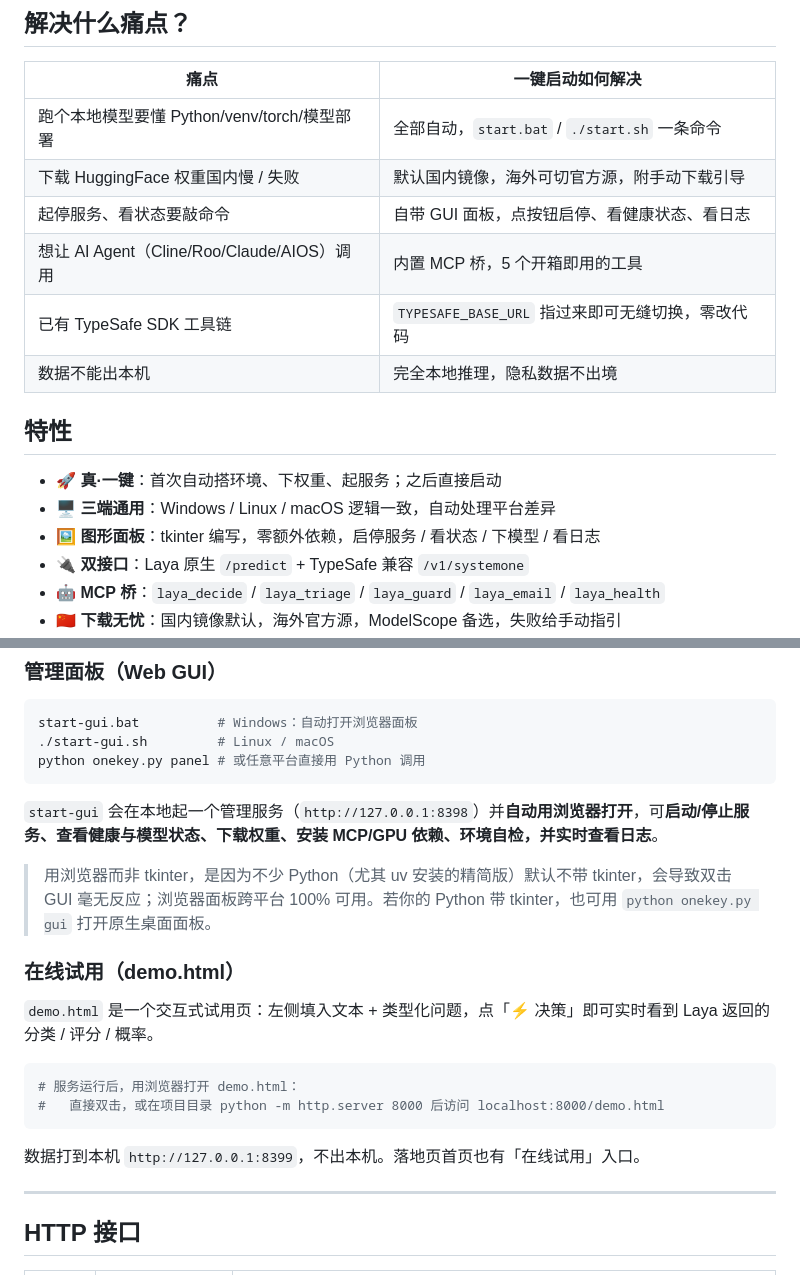
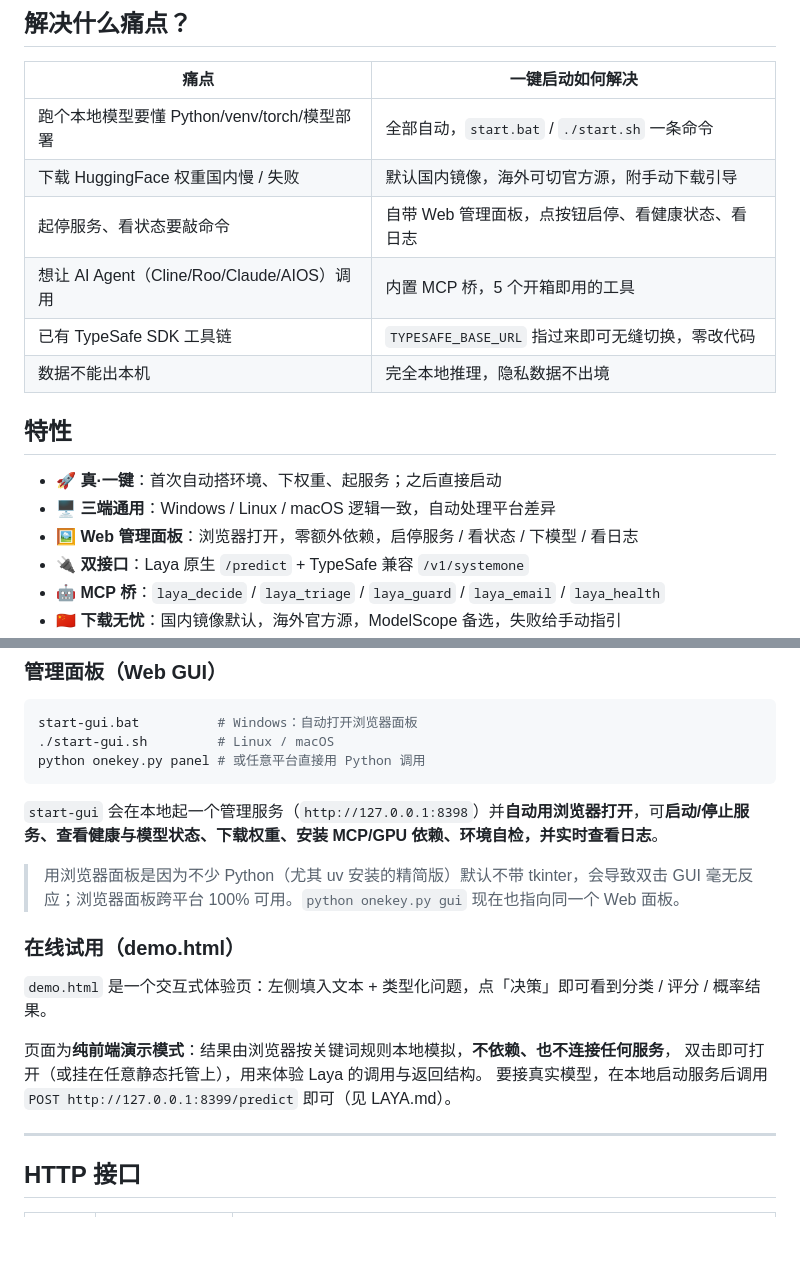
Before and after one commit to rexleimo/laya-setup, a Markdown page: README.md, 2 parts joined by grey strips. Rendered like a GitHub page; blank space fills up the shorter version.

````diff
--- a/README.md
+++ b/README.md
@@ -25,7 +25,7 @@ Laya 是一个**本地运行的 System-1 决策模型**：你给它一段内容
 |------|------------------|
 | 跑个本地模型要懂 Python/venv/torch/模型部署 | 全部自动，`start.bat` / `./start.sh` 一条命令 |
 | 下载 HuggingFace 权重国内慢 / 失败 | 默认国内镜像，海外可切官方源，附手动下载引导 |
-| 起停服务、看状态要敲命令 | 自带 GUI 面板，点按钮启停、看健康状态、看日志 |
+| 起停服务、看状态要敲命令 | 自带 Web 管理面板，点按钮启停、看健康状态、看日志 |
 | 想让 AI Agent（Cline/Roo/Claude/AIOS）调用 | 内置 MCP 桥，5 个开箱即用的工具 |
 | 已有 TypeSafe SDK 工具链 | `TYPESAFE_BASE_URL` 指过来即可无缝切换，零改代码 |
 | 数据不能出本机 | 完全本地推理，隐私数据不出境 |
@@ -34,7 +34,7 @@ Laya 是一个**本地运行的 System-1 决策模型**：你给它一段内容
 
 - 🚀 **真·一键**：首次自动搭环境、下权重、起服务；之后直接启动
 - 🖥️ **三端通用**：Windows / Linux / macOS 逻辑一致，自动处理平台差异
-- 🖼️ **图形面板**：tkinter 编写，零额外依赖，启停服务 / 看状态 / 下模型 / 看日志
+- 🖼️ **Web 管理面板**：浏览器打开，零额外依赖，启停服务 / 看状态 / 下模型 / 看日志
 - 🔌 **双接口**：Laya 原生 `/predict` + TypeSafe 兼容 `/v1/systemone`
 - 🤖 **MCP 桥**：`laya_decide` / `laya_triage` / `laya_guard` / `laya_email` / `laya_health`
 - 🇨🇳 **下载无忧**：国内镜像默认，海外官方源，ModelScope 备选，失败给手动指引
@@ -103,18 +103,15 @@ python onekey.py panel # 或任意平台直接用 Python 调用
 
 `start-gui` 会在本地起一个管理服务（`http://127.0.0.1:8398`）并**自动用浏览器打开**，可**启动/停止服务、查看健康与模型状态、下载权重、安装 MCP/GPU 依赖、环境自检，并实时查看日志**。
 
-> 用浏览器而非 tkinter，是因为不少 Python（尤其 uv 安装的精简版）默认不带 tkinter，会导致双击 GUI 毫无反应；浏览器面板跨平台 100% 可用。若你的 Python 带 tkinter，也可用 `python onekey.py gui` 打开原生桌面面板。
+> 用浏览器面板是因为不少 Python（尤其 uv 安装的精简版）默认不带 tkinter，会导致双击 GUI 毫无反应；浏览器面板跨平台 100% 可用。`python onekey.py gui` 现在也指向同一个 Web 面板。
 
 ### 在线试用（demo.html）
 
-`demo.html` 是一个交互式试用页：左侧填入文本 + 类型化问题，点「⚡ 决策」即可实时看到 Laya 返回的分类 / 评分 / 概率。
+`demo.html` 是一个交互式体验页：左侧填入文本 + 类型化问题，点「决策」即可看到分类 / 评分 / 概率结果。
 
-```bash
-# 服务运行后，用浏览器打开 demo.html：
-#   直接双击，或在项目目录 python -m http.server 8000 后访问 localhost:8000/demo.html
-```
-
-数据打到本机 `http://127.0.0.1:8399`，不出本机。落地页首页也有「在线试用」入口。
+页面为**纯前端演示模式**：结果由浏览器按关键词规则本地模拟，**不依赖、也不连接任何服务**，
+双击即可打开（或挂在任意静态托管上），用来体验 Laya 的调用与返回结构。
+要接真实模型，在本地启动服务后调用 `POST http://127.0.0.1:8399/predict` 即可（见 LAYA.md）。
 
 ---
 
````
Also changed, not shown: other parts of README.md (+24 -3 lines).
